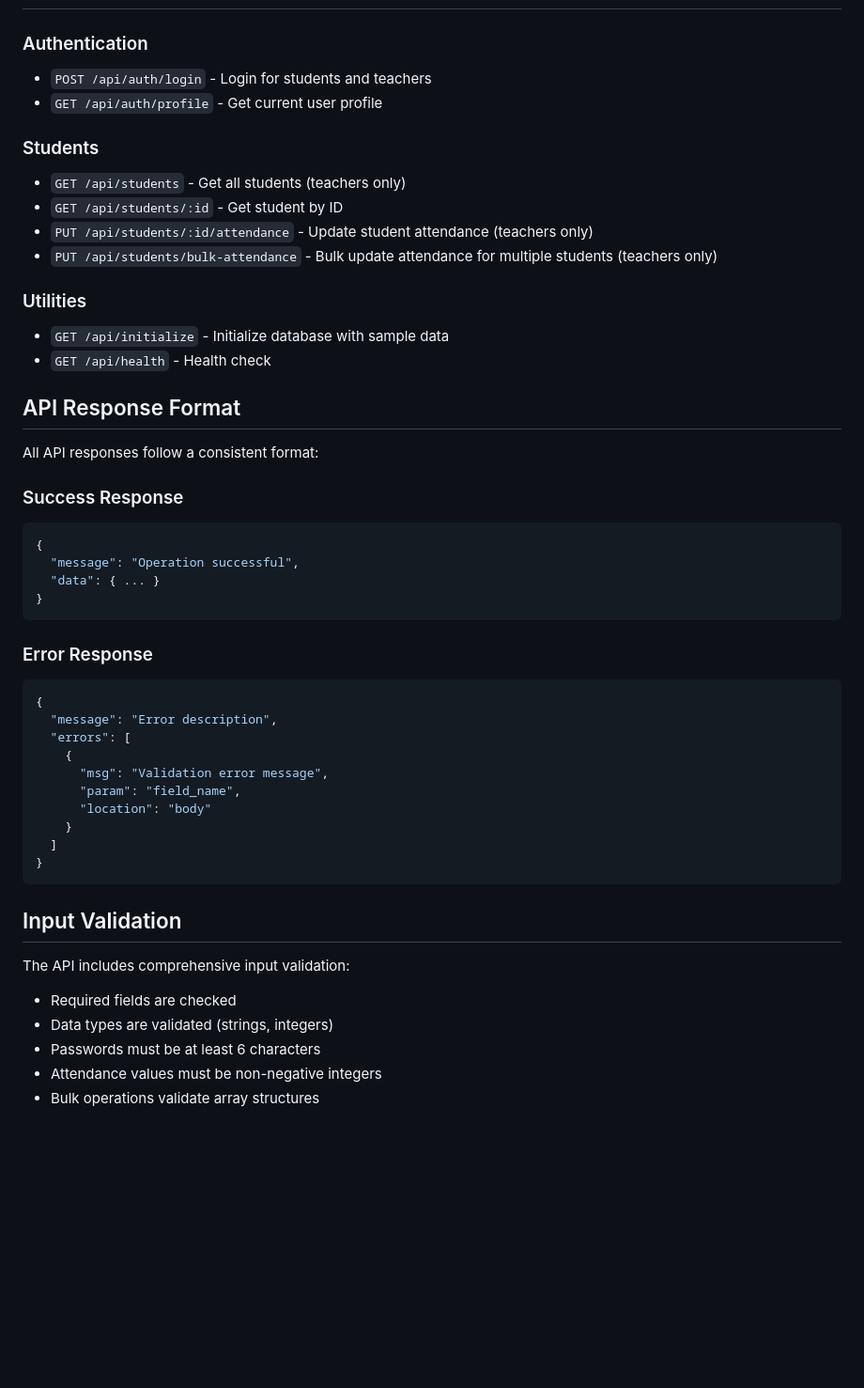
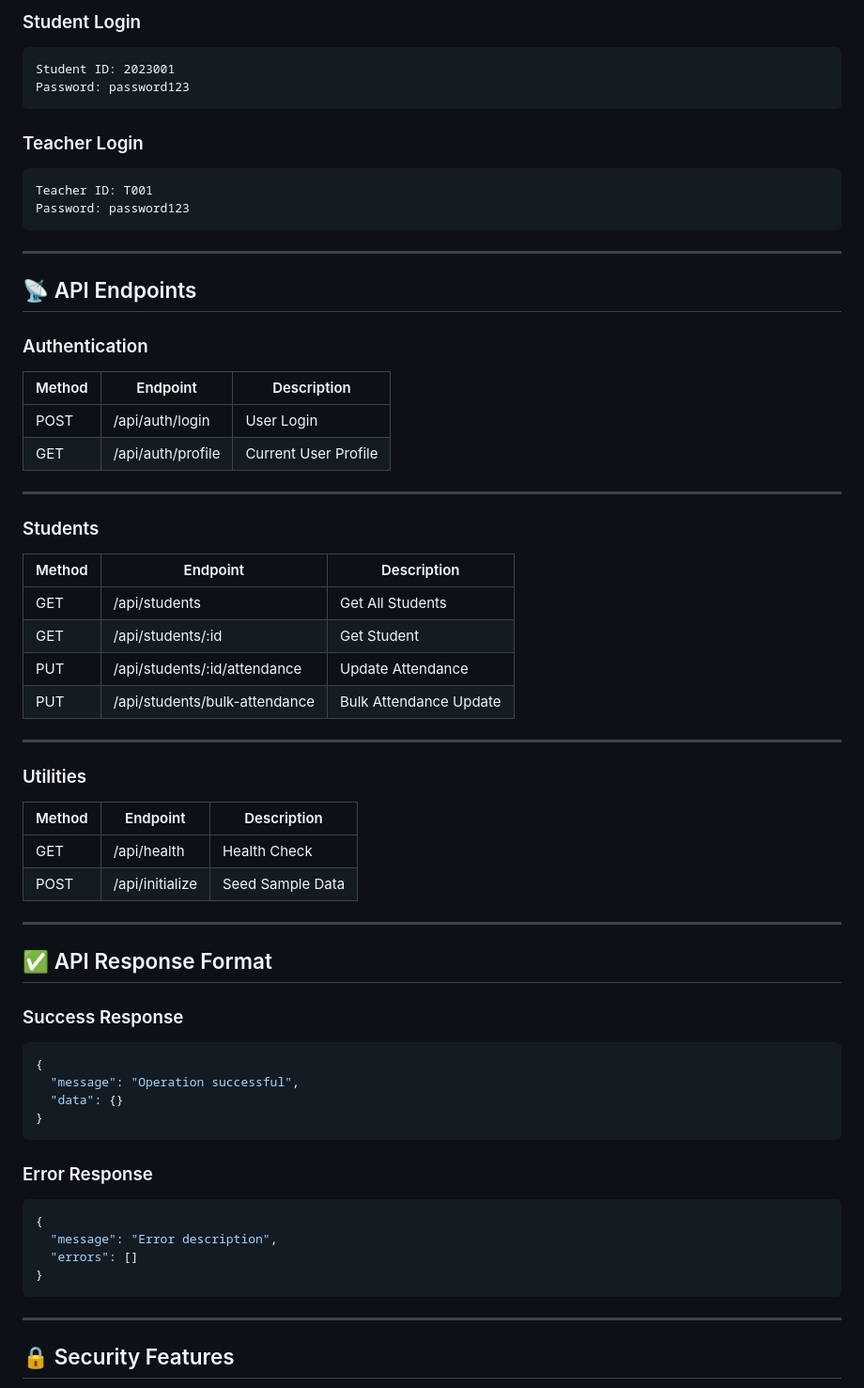
Before and after one commit to Akash-MP444/Attendance-Portal, a Markdown page: README.md, the part around one of its changes. Shown at 94% size. Drawn GitHub-style; blank space fills up the shorter version.

Commit message:
Revise README for improved clarity and structure
Updated README to enhance clarity and organization, added features and installation instructions.

````diff
--- a/README.md
+++ b/README.md
@@ -70,50 +188,71 @@ A comprehensive student attendance management system built with Node.js, Express
+### Student Login
+
+```text
+Student ID: 2023001
+Password: password123
+```
+
+### Teacher Login
+
+```text
+Teacher ID: T001
+Password: password123
+```
+
+---
+
+## 📡 API Endpoints
 
 ### Authentication
-- `POST /api/auth/login` - Login for students and teachers
-- `GET /api/auth/profile` - Get current user profile
+
+| Method | Endpoint          | Description          |
+| ------ | ----------------- | -------------------- |
+| POST   | /api/auth/login   | User Login           |
+| GET    | /api/auth/profile | Current User Profile |
+
+---
 
 ### Students
-- `GET /api/students` - Get all students (teachers only)
-- `GET /api/students/:id` - Get student by ID
-- `PUT /api/students/:id/attendance` - Update student attendance (teachers only)
-- `PUT /api/students/bulk-attendance` - Bulk update attendance for multiple students (teachers only)
+
+| Method | Endpoint                      | Description            |
+| ------ | ----------------------------- | ---------------------- |
+| GET    | /api/students                 | Get All Students       |
+| GET    | /api/students/:id             | Get Student            |
+| PUT    | /api/students/:id/attendance  | Update Attendance      |
+| PUT    | /api/students/bulk-attendance | Bulk Attendance Update |
+
+---
 
 ### Utilities
-- `GET /api/initialize` - Initialize database with sample data
-- `GET /api/health` - Health check
 
-## API Response Format
+| Method | Endpoint        | Description      |
+| ------ | --------------- | ---------------- |
+| GET    | /api/health     | Health Check     |
+| POST   | /api/initialize | Seed Sample Data |
 
-All API responses follow a consistent format:
+---
+
+## ✅ API Response Format
 
 ### Success Response
+
 ```json
 {
   "message": "Operation successful",
-  "data": { ... }
+  "data": {}
 }
 ```
 
 ### Error Response
+
 ```json
 {
   "message": "Error description",
-  "errors": [
-    {
-      "msg": "Validation error message",
-      "param": "field_name",
-      "location": "body"
-    }
-  ]
+  "errors": []
 }
 ```
 
-## Input Validation
+---
 
-The API includes comprehensive input validation:
-- Required fields are checked
-- Data types are validated (strings, integers)
-- Passwords must be at least 6 characters
-- Attendance values must be non-negative integers
-- Bulk operations validate array structures
+## 🔒 Security Features
 
````
Also changed, not shown: other parts of README.md (+199 -87 lines).
